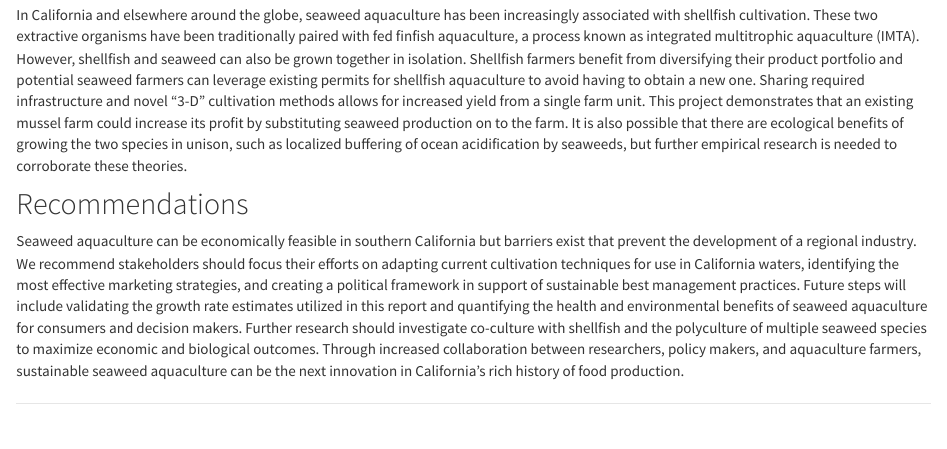
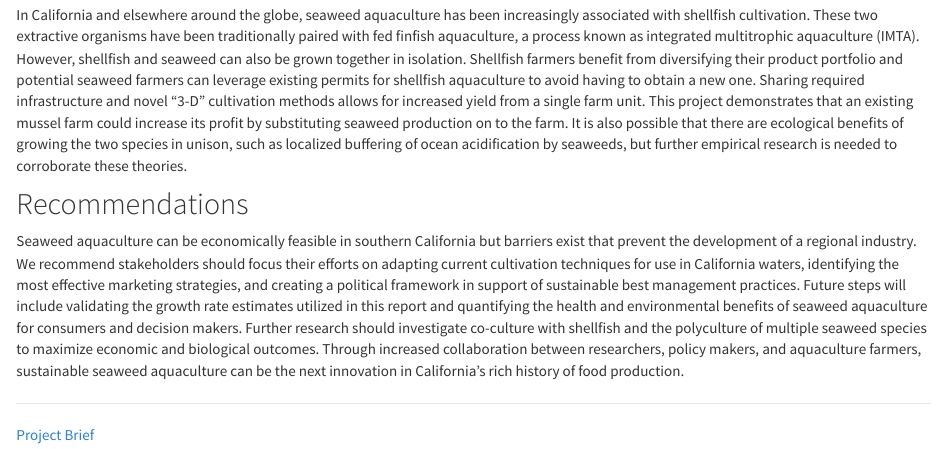
Before and after one commit to iwensu0313/GP_Seaweed, an R Markdown document (finalReport.Rmd): the page in a window 1100 px wide, from 1350 px down. Rendered offline with R 4.5, knitr and Pandoc, with nearby package versions.

Commit message:
add download link

```diff
--- a/finalReport.Rmd
+++ b/finalReport.Rmd
@@ -35,3 +35,5 @@ In California and elsewhere around the globe, seaweed aquaculture has been incre
 Seaweed aquaculture can be economically feasible in southern California but barriers exist that prevent the development of a regional industry. We recommend stakeholders should focus their efforts on adapting current cultivation techniques for use in California waters, identifying the most effective marketing strategies, and creating a political framework in support of sustainable best management practices. Future steps will include validating the growth rate estimates utilized in this report and quantifying the health and environmental benefits of seaweed aquaculture for consumers and decision makers. Further research should investigate co-culture with shellfish and the polyculture of multiple seaweed species to maximize economic and biological outcomes. Through increased collaboration between researchers, policy makers, and aquaculture farmers, sustainable seaweed aquaculture can be the next innovation in California’s rich history of food production.
 
 ***
+
+<a href="files/brief.pdf" download>Project Brief</a>
```
